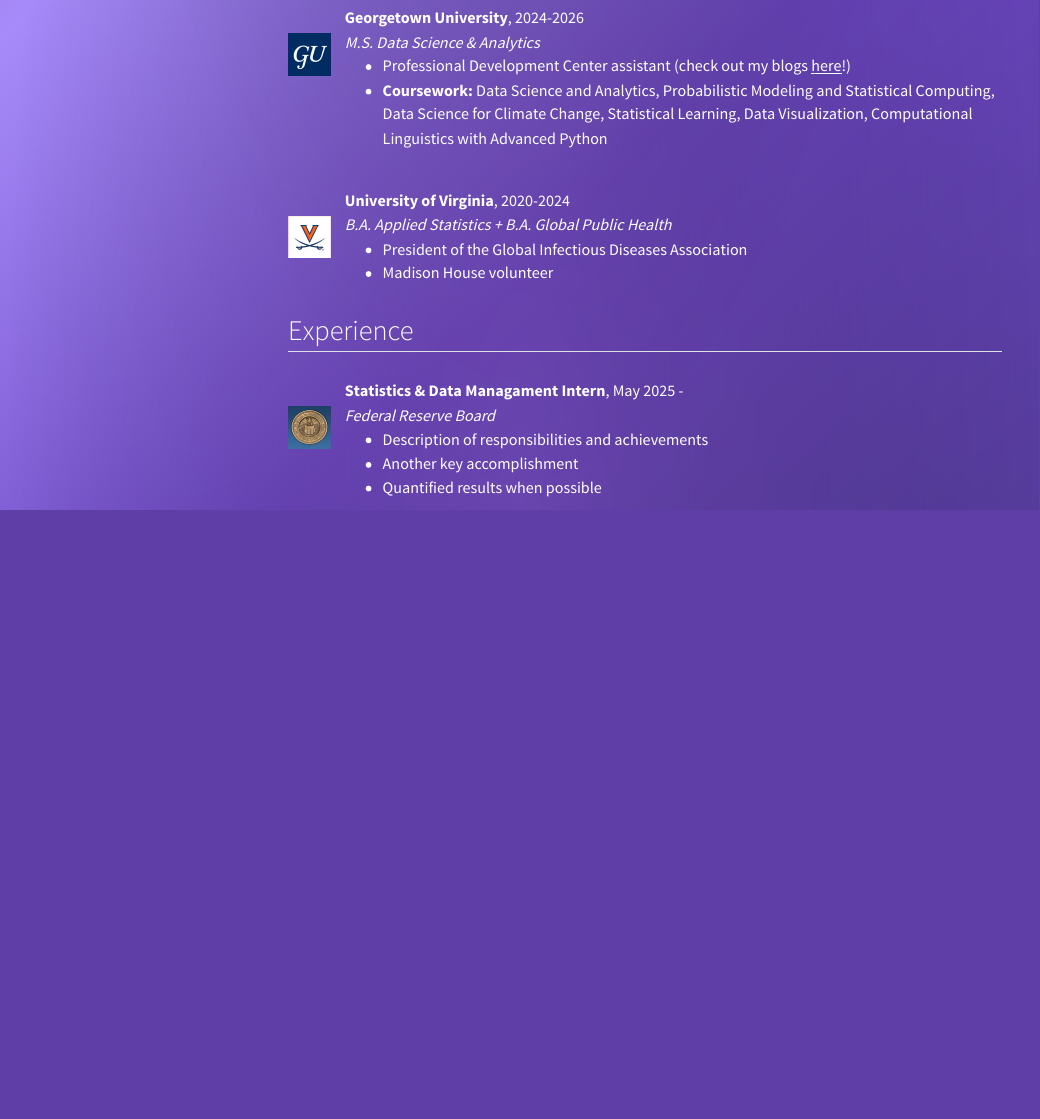
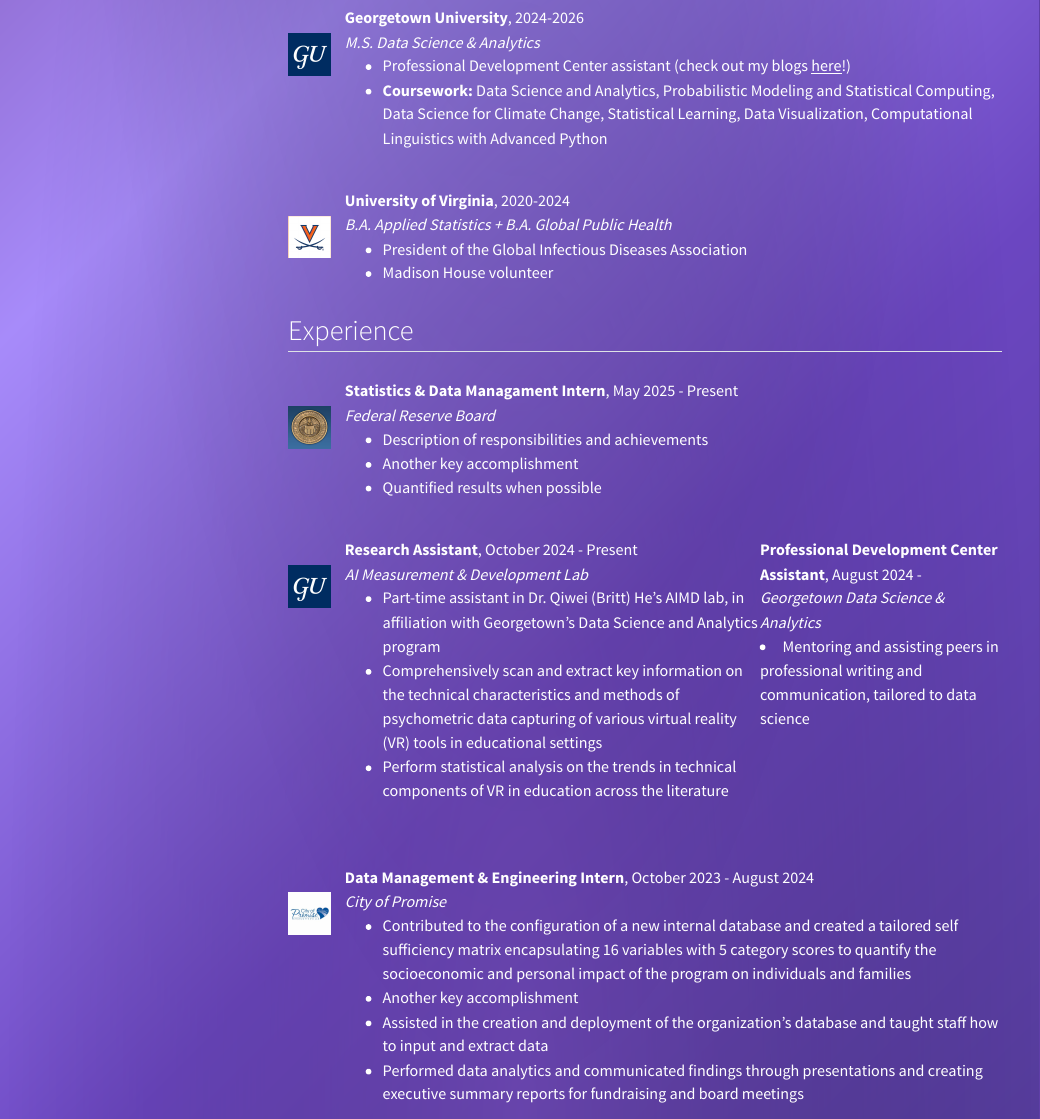
Before and after one commit to viviluccioli/portfolio, a Quarto document (resume.qmd): the page in a window 1100 px wide, from 1560 px down. Rendered offline with R 4.5, knitr and Pandoc in place of Quarto, with nearby package versions; menus at the side of the page are left out.

Commit message:
adding experience formatting to resume page

```diff
--- a/resume.qmd
+++ b/resume.qmd
@@ -95,7 +95,7 @@ title: "Resume"
     <img src="images/frb.png" alt="Company" style="width: 100px; height: 100px; object-fit: contain;">
   </td>
   <td style="border: none;">
-    <strong>Statistics & Data Managament Intern</strong>, May 2025 - <br>
+    <strong>Statistics & Data Managament Intern</strong>, May 2025 - Present<br>
     <em>Federal Reserve Board</em>
     <ul>
       <li>Description of responsibilities and achievements</li>
@@ -104,12 +104,47 @@ title: "Resume"
     </ul>
   </td>
 </tr>
+</table>
+
+<table style="width: 100%; border: none; margin-top: 30px;">
+<tr style="vertical-align: top; border: none;">
+  <td style="width: 60px; padding-right: 15px; border: none;">
+    <img src="images/gu-logo.png" alt="Company" style="width: 100px; height: 100px; object-fit: contain;">
+  </td>
+  <td style="border: none;">
+    <strong>Research Assistant</strong>, October 2024 - Present<br>
+    <em>AI Measurement & Development Lab</em>
+    <ul>
+      <li>Part-time assistant in Dr. Qiwei (Britt) He's AIMD lab, in affiliation with Georgetown's Data Science and Analytics program</li>
+      <li>Comprehensively scan and extract key information on the technical characteristics and methods of psychometric data capturing of various virtual reality (VR) tools in educational settings</li>
+      <li>Perform statistical analysis on the trends in technical components of VR in education across the literature</li>
+    </ul>
+    <br>
+  </td>
+    <td style="border: none;">
+    <strong>Professional Development Center Assistant</strong>, August 2024 - <br>
+    <em>Georgetown Data Science & Analytics</em>
+        <li>Mentoring and assisting peers in professional writing and communication, tailored to data science</li>
+    </ul>
+  </td>
+</tr>
+</table>
 
 
-
-<!--
-</table>ref="link-to-blogs">here</a>!)</li>
-      <li class="coursework"><strong>Coursework:</strong> Data Science and Analytics, Probabilistic Modeling and Statistical Computing, Data Science for Climate Change, Statistical Learning, Data Visualization, Computational Linguistics with Advanced Python</li>
+<table style="width: 100%; border: none; margin-top: 30px;">
+<tr style="vertical-align: top; border: none;">
+  <td style="width: 60px; padding-right: 15px; border: none;">
+    <img src="images/cop.png" alt="Company" style="width: 100px; height: 100px; object-fit: contain;">
+  </td>
+  <td style="border: none;">
+    <strong>Data Management & Engineering Intern</strong>, October 2023 - August 2024 <br>
+    <em>City of Promise</em>
+    <ul>
+      <li>Contributed to the configuration of a new internal database and created a tailored self sufficiency matrix encapsulating 16 variables with 5 category scores to quantify the socioeconomic and personal impact of the program on individuals and families</li>
+      <li>Another key accomplishment</li>
+      <li>Assisted in the creation and deployment of the organization’s database and taught staff how to input and extract data</li>
+      <li> Performed data analytics and communicated findings through presentations and creating executive summary reports for fundraising and board meetings </li>
     </ul>
-  </div>
-</div> -->
+  </td>
+</tr>
+</table>
```
Also changed, not shown: 3 other files.
